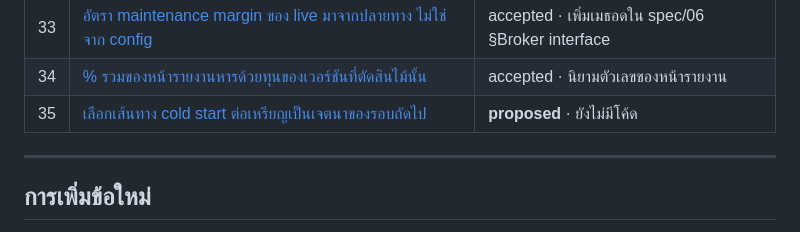
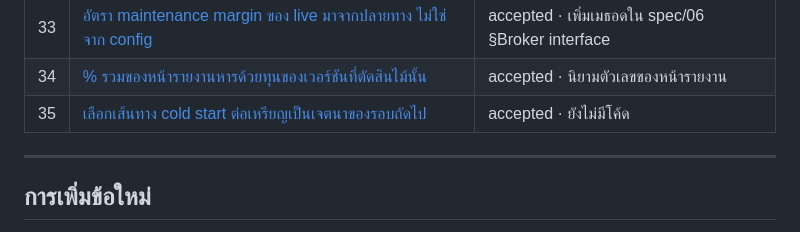
Before and after one commit to zong09/cane, a Markdown page: docs/decisions.md, the part around the change. Rendered like a GitHub page.

```diff
--- a/docs/decisions.md
+++ b/docs/decisions.md
@@ -42,7 +42,7 @@
 | 32 | [`clientOrderId` ที่ส่งให้ venue เป็นรูปย่อของกุญแจตามสเปก](adr/0032-venue-client-order-id-is-a-shorter-form.md) | accepted · เพิ่มเติม spec/06 §กันสั่งซ้ำ (reconciliation) |
 | 33 | [อัตรา maintenance margin ของ live มาจากปลายทาง ไม่ใช่จาก config](adr/0033-maintenance-margin-comes-from-the-venue.md) | accepted · เพิ่มเมธอดใน spec/06 §Broker interface |
 | 34 | [% รวมของหน้ารายงานหารด้วยทุนของเวอร์ชันที่ตัดสินไม้นั้น](adr/0034-report-percent-is-over-the-deciding-capital.md) | accepted · นิยามตัวเลขของหน้ารายงาน |
-| 35 | [เลือกเส้นทาง cold start ต่อเหรียญเป็นเจตนาของรอบถัดไป](adr/0035-cold-start-route-as-a-per-run-intent.md) | **proposed** · ยังไม่มีโค้ด |
+| 35 | [เลือกเส้นทาง cold start ต่อเหรียญเป็นเจตนาของรอบถัดไป](adr/0035-cold-start-route-as-a-per-run-intent.md) | accepted · ยังไม่มีโค้ด |
 
 ---
 
```
Also changed, not shown: docs/adr/0035-cold-start-route-as-a-per-run-intent.md (+12 -9 lines).
